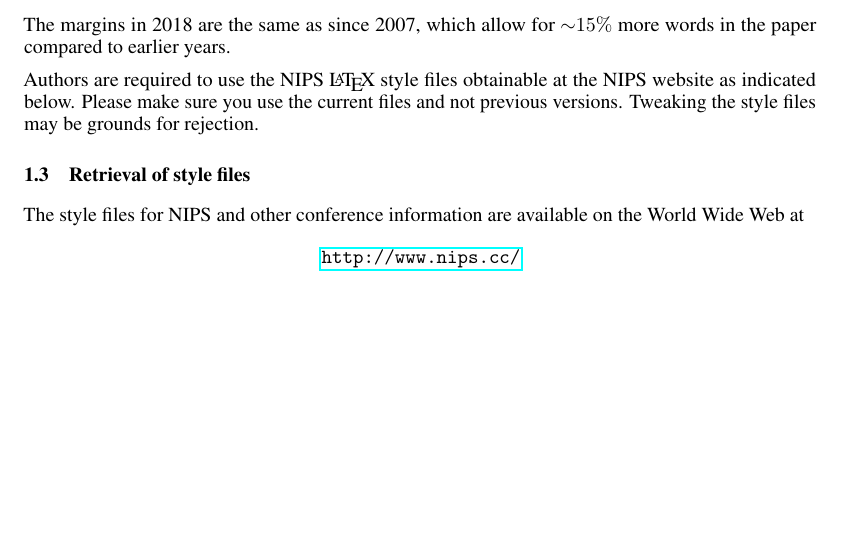
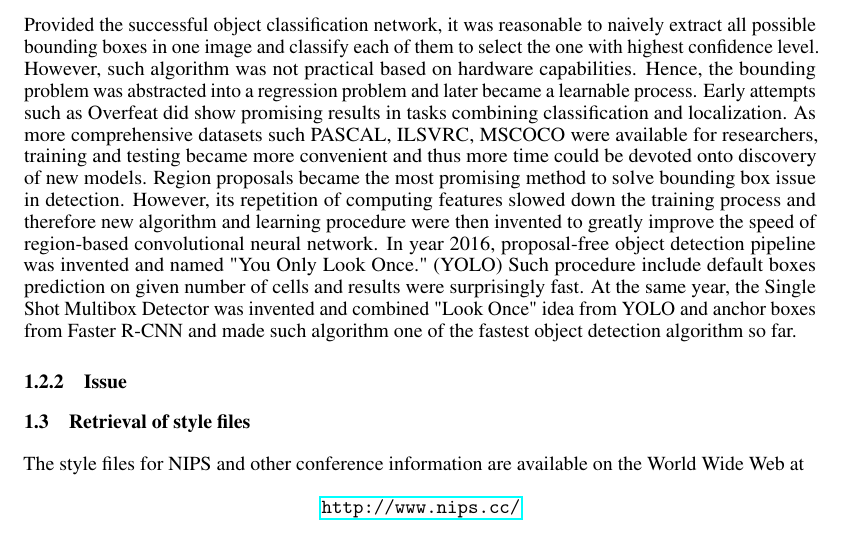
Before and after one commit to zhongyu2013/COGS-260-Report, a LaTeX paper (COGS260FinalReport.tex): part of page 2 of 6, cut at the place of the change, the shorter picture padded with empty space. Compiled offline with pdfLaTeX.

Commit message:
History Refinement

```diff
--- a/COGS260FinalReport.tex
+++ b/COGS260FinalReport.tex
@@ -82,13 +82,12 @@ decide to further improve the accuracy on objection detection, especially on sma
 
 Apply instant object detection has always been one of the goals of computer vision. Starting from 1970s, researchers had been researched into human vision and discovered a series of connections between neuroscience and vision system. Therefore, theories such as primal sketches had attracted enough academic attention and early computer vision started around 1970s. Later, feature-base methods such as using pose consistency(also called alignment), and other geometry primitives to analyze images and extract features. in 1990s, sliding window approaches was among one of the most popular way to recognize human faces. Meanwhile, appearance-based methods also showed potentials in mimicking biological vision system and can be therefore a key method in machine vision. Instead of early canny edge detection technique, features of an image now include more and more features and thus the variety of feature matching became heated again. In early 2000s, local features were utilized in recognition for object instances and then bag of features model prevailed, while in the same time, new features description such as scale-invariant feature transform (SIFT) and histogram of oriented gradients became some of the most common feature description until the era of machine learning. In the recent decade, application of convolution neural network based studies became the most popular topic in computer vision field and most studies were directly related to techniques or methodologies depended on deep learning. Given the huge success brought by the introduction of neural network, most vision tasks apply the methodology of end-to-end learning with significant amount of training data.
 
-The margins in 2018 are the same as since 2007, which allow for
-$\sim$$15\%$ more words in the paper compared to earlier years.
+Provided the successful object classification network, it was reasonable to naively extract all possible bounding boxes in one image and classify each of them to select the one with highest confidence level. However, such algorithm was not practical based on hardware capabilities. Hence, the bounding problem was abstracted into a regression problem and later became a learnable process. Early attempts such as Overfeat did show promising results in tasks combining classification and localization.
+As more comprehensive datasets such PASCAL, ILSVRC, MSCOCO were available for researchers, training and testing became more convenient and thus more time could be devoted onto discovery of new models. Region proposals became the most promising method to solve bounding box issue in detection. However, its repetition of computing features slowed down the training process and therefore new algorithm and learning procedure were then invented to greatly improve the speed of region-based convolutional neural network. In year 2016, proposal-free object detection pipeline was invented and named "You Only Look Once." (YOLO) Such procedure include default boxes prediction on given number of cells and results were surprisingly fast. At the same year, the Single Shot Multibox Detector was invented and combined "Look Once" idea from YOLO and anchor boxes from Faster R-CNN and made such algorithm one of the fastest object detection algorithm so far.
 
-Authors are required to use the NIPS \LaTeX{} style files obtainable
-at the NIPS website as indicated below. Please make sure you use the
-current files and not previous versions. Tweaking the style files may
-be grounds for rejection.
+\subsubsection{Issue}
+
+
 
 \subsection{Retrieval of style files}
 
```
Also changed, not shown: COGS260FinalReport.pdf, 4 other files.
